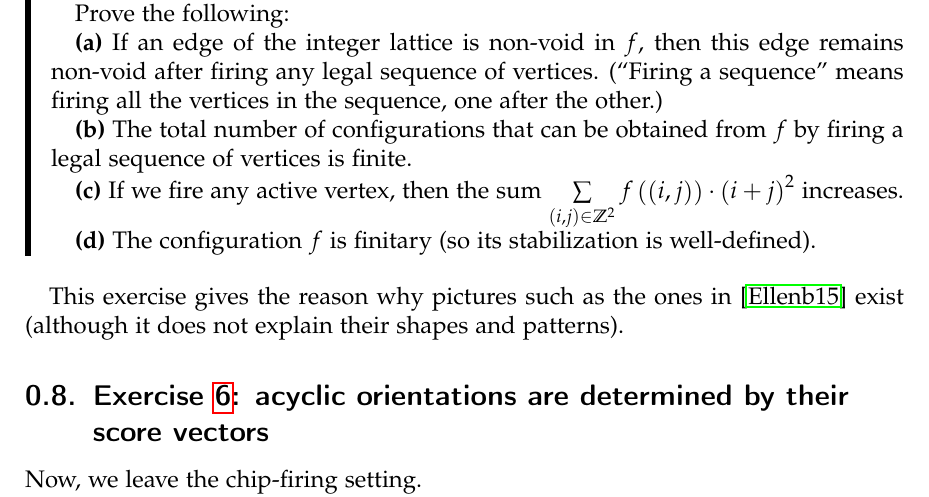
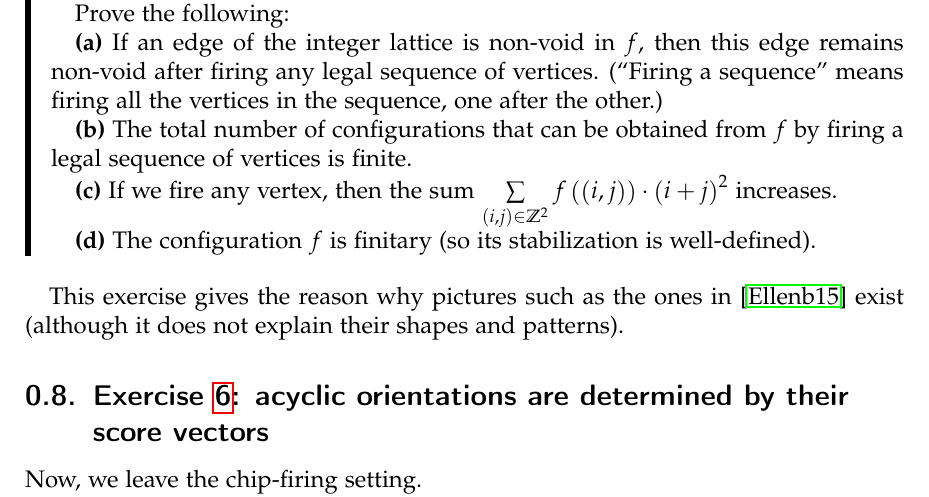
Before and after one commit to darijgr/nogra, a LaTeX problem sheet (hw5.tex): part of page 11 of 14, cut so that both start at the same text. Compiled offline with pdfLaTeX.

Commit message:
minor corr

```diff
--- a/hw5.tex
+++ b/hw5.tex
@@ -928,7 +928,7 @@ in the sequence, one after the other.)
 can be obtained from $f$ by firing a legal sequence
 of vertices is finite.
 
-\textbf{(c)} If we fire any active vertex, then the
+\textbf{(c)} If we fire any vertex, then the
 sum $\sum_{\tup{i, j} \in \ZZ^2} f \tup{\tup{i, j}}
 \cdot \tup{i + j}^2$ increases.
 
```
Also changed, not shown: hw5s.tex (+1 -1 lines).
